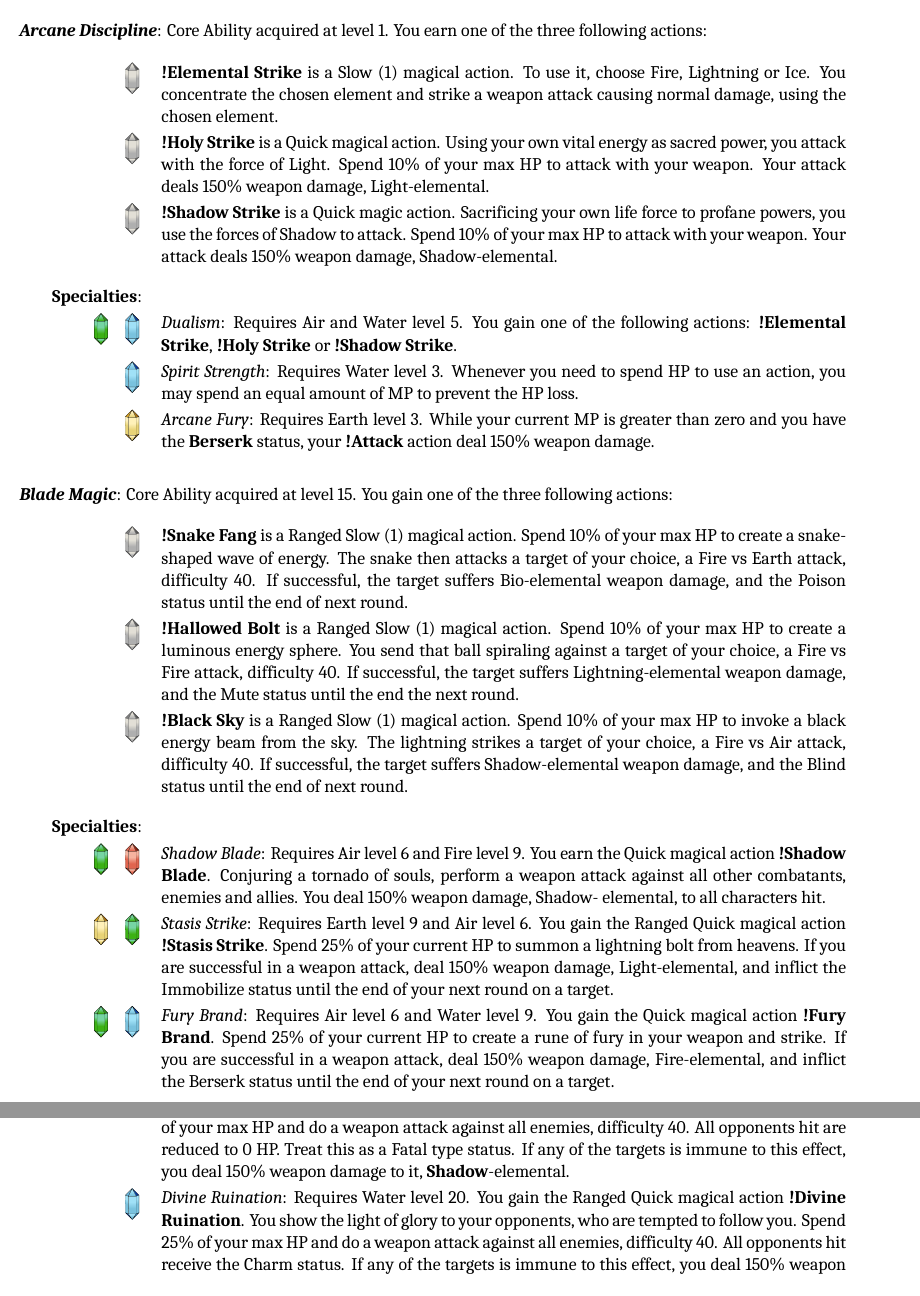
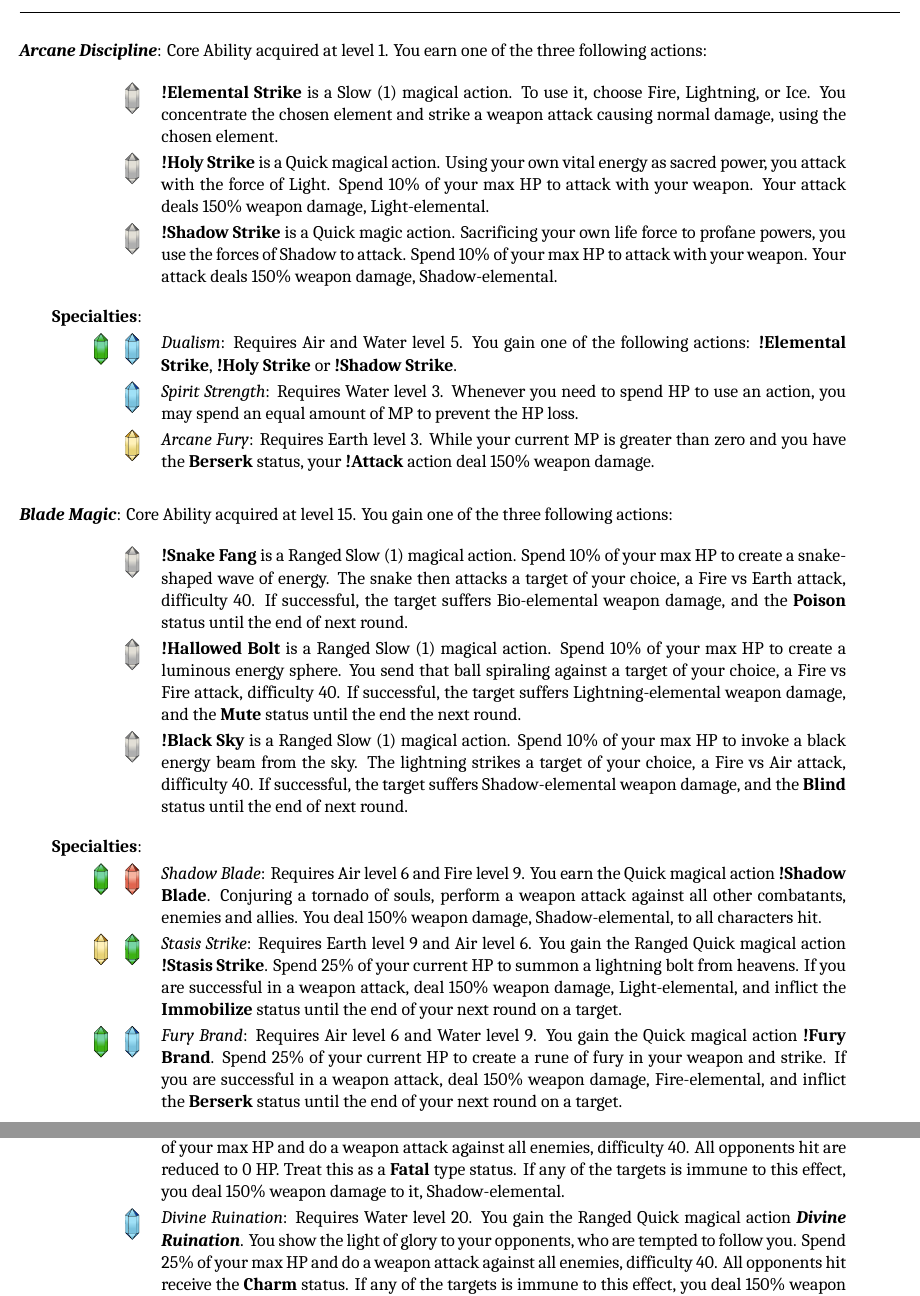
Before and after one commit to atmafox/FFRPG4e, a LaTeX book (core/revised.tex, which reads core/revised/adept.tex): two parts of pages 31 and 33 of 58, joined at a grey line, cut so that both start at the same text. Compiled offline with XeLaTeX; a missing font is replaced by an installed copy or a similar font.

Commit message:
adept: Cleaned up adept with semantic tags

```diff
--- a/core/revised/adept.tex
+++ b/core/revised/adept.tex
@@ -22,46 +21,46 @@ have the \textbf{Berserk} status, your \textbf{!Attack} action deal 150\% weapon
 \end{ffminipage}
 
 \begin{ffminipage}
-\noindent\textbf{\textit{Arcane Discipline}}: Core Ability acquired at level 1. You earn one of the three following actions: \pc
+\noindent\tability{Arcane Discipline}: Core Ability acquired at level 1. You earn one of the three following actions: \pc
 
 \begin{jobchoice}
 \crystal{level}{12pt} & %
-\textbf{!Elemental Strike} is a Slow (1) magical action. To use it, choose Fire, Lightning or Ice. You concentrate the chosen element and strike a weapon attack causing normal damage, using the chosen element. \\
+\taction{Elemental Strike} is a Slow (1) \tatk{magical} action. To use it, choose \telem{Fire}, \telem{Lightning}, or \telem{Ice}. You concentrate the chosen element and strike a weapon attack causing normal damage, using the chosen element. \\
 \crystal{level}{12pt} & %
-\textbf{!Holy Strike} is a Quick magical action. Using your own vital energy as sacred power, you attack with the force of Light. Spend 10\% of your max HP to attack with your weapon. Your attack deals 150\% weapon damage, Light-elemental. \\
+\taction{Holy Strike} is a Quick \tatk{magical} action. Using your own vital energy as sacred power, you attack with the force of \telem{Light}. Spend 10\% of your max HP to attack with your weapon. Your attack deals 150\% weapon damage, \telem{Light}-elemental. \\
 \crystal{level}{12pt} & %
-\textbf{!Shadow Strike} is a Quick magic action. Sacrificing your own life force to profane powers, you use the forces of Shadow to attack. Spend 10\% of your max HP to attack with your weapon. Your attack deals 150\% weapon damage, Shadow-elemental. \\
+\taction{Shadow Strike} is a Quick \tatk{magic} action. Sacrificing your own life force to profane powers, you use the forces of \telem{Shadow} to attack. Spend 10\% of your max HP to attack with your weapon. Your attack deals 150\% weapon damage, \telem{Shadow}-elemental. \\
 \end{jobchoice}
 
 \begin{jobspec}
 \crystal{air}{12pt} \crystal{water}{12pt} & %
-\textit{Dualism}: Requires Air and Water level 5. You gain one of the following actions: \textbf{!Elemental Strike}, \textbf{!Holy Strike} or \textbf{!Shadow Strike}. \\
+\tspec{Dualism}: Requires Air and Water level 5. You gain one of the following actions: \taction{Elemental Strike}, \taction{Holy Strike} or \taction{Shadow Strike}. \\
 \crystal{water}{12pt} & %
-\textit{Spirit Strength}: Requires Water level 3. Whenever you need to spend HP to use an action, you may spend an equal amount of MP to prevent the HP loss. \\
+\tspec{Spirit Strength}: Requires Water level 3. Whenever you need to spend HP to use an action, you may spend an equal amount of MP to prevent the HP loss. \\
 \crystal{earth}{12pt} & %
-\textit{Arcane Fury}: Requires Earth level 3. While your current MP is greater than zero and you have the \textbf{Berserk} status, your \textbf{!Attack} action deal 150\% weapon damage. \\
+\tspec{Arcane Fury}: Requires Earth level 3. While your current MP is greater than zero and you have the \tstatus{Berserk} status, your \taction{Attack} action deal 150\% weapon damage. \\
 \end{jobspec}
 \end{ffminipage}
 
 \begin{ffminipage}
-\noindent\textbf{\textit{Blade Magic}}: Core Ability acquired at level 15. You gain one of the three following actions: \pc
+\noindent\tability{Blade Magic}: Core Ability acquired at level 15. You gain one of the three following actions: \pc
 
 \begin{jobchoice}
 \crystal{level}{12pt} & %
-\textbf{!Snake Fang} is a Ranged Slow (1) magical action. Spend 10\% of your max HP to create a snake-shaped wave of energy. The snake then attacks a target of your choice, a Fire vs Earth attack, difficulty 40. If successful, the target suffers Bio-elemental weapon damage, and the Poison status until the end of next round. \\
+\taction{Snake Fang} is a Ranged Slow (1) \tatk{magical} action. Spend 10\% of your max HP to create a snake-shaped wave of energy. The snake then attacks a target of your choice, a Fire vs Earth attack, difficulty 40. If successful, the target suffers \telem{Bio}-elemental weapon damage, and the \tstatus{Poison} status until the end of next round. \\
 \crystal{level}{12pt} & %
-\textbf{!Hallowed Bolt} is a Ranged Slow (1) magical action. Spend 10\% of your max HP to create a luminous energy sphere. You send that ball spiraling against a target of your choice, a Fire vs Fire attack, difficulty 40. If successful, the target suffers Lightning-elemental weapon damage, and the Mute status until the end the next round. \\
+\taction{Hallowed Bolt} is a Ranged Slow (1) \tatk{magical} action. Spend 10\% of your max HP to create a luminous energy sphere. You send that ball spiraling against a target of your choice, a Fire vs Fire attack, difficulty 40. If successful, the target suffers \telem{Lightning}-elemental weapon damage, and the \tstatus{Mute} status until the end the next round. \\
 \crystal{level}{12pt} & %
-\textbf{!Black Sky} is a Ranged Slow (1) magical action. Spend 10\% of your max HP to invoke a black energy beam from the sky. The lightning strikes a target of your choice, a Fire vs Air attack, difficulty 40. If successful, the target suffers Shadow-elemental weapon damage, and the Blind status until the end of next round. \\
+\taction{Black Sky} is a Ranged Slow (1) \tatk{magical} action. Spend 10\% of your max HP to invoke a black energy beam from the sky. The lightning strikes a target of your choice, a Fire vs Air attack, difficulty 40. If successful, the target suffers \telem{Shadow}-elemental weapon damage, and the \tstatus{Blind} status until the end of next round. \\
 \end{jobchoice}
 
 \begin{jobspec}
 \crystal{air}{12pt} \crystal{fire}{12pt} & %
-\textit{Shadow Blade}: Requires Air level 6 and Fire level 9. You earn the Quick magical action \textbf{!Shadow Blade}. Conjuring a tornado of souls, perform a weapon attack against all other combatants, enemies and allies. You deal 150\% weapon damage, Shadow- elemental, to all characters hit. \\
+\tspec{Shadow Blade}: Requires Air level 6 and Fire level 9. You earn the Quick \tatk{magical} action \taction{Shadow Blade}. Conjuring a tornado of souls, perform a weapon attack against all other combatants, enemies and allies. You deal 150\% weapon damage, \telem{Shadow}-elemental, to all characters hit. \\
 \crystal{earth}{12pt} \crystal{air}{12pt} & %
-\textit{Stasis Strike}: Requires Earth level 9 and Air level 6. You gain the Ranged Quick magical action \textbf{!Stasis Strike}. Spend 25\% of your current HP to summon a lightning bolt from heavens. If you are successful in a weapon attack, deal 150\% weapon damage, Light-elemental, and inflict the Immobilize status until the end of your next round on a target. \\
+\tspec{Stasis Strike}: Requires Earth level 9 and Air level 6. You gain the Ranged Quick \tatk{magical} action \taction{Stasis Strike}. Spend 25\% of your current HP to summon a lightning bolt from heavens. If you are successful in a weapon attack, deal 150\% weapon damage, \telem{Light}-elemental, and inflict the \tstatus{Immobilize} status until the end of your next round on a target. \\
 \crystal{air}{12pt} \crystal{water}{12pt} & %
-\textit{Fury Brand}: Requires Air level 6 and Water level 9. You gain the Quick magical action \textbf{!Fury Brand}. Spend 25\% of your current HP to create a rune of fury in your weapon and strike. If you are successful in a weapon attack, deal 150\% weapon damage, Fire-elemental, and inflict the Berserk status until the end of your next round on a target. \\
+\tspec{Fury Brand}: Requires Air level 6 and Water level 9. You gain the Quick \tatk{magical} action \taction{Fury Brand}. Spend 25\% of your current HP to create a rune of fury in your weapon and strike. If you are successful in a weapon attack, deal 150\% weapon damage, \telem{Fire}-elemental, and inflict the \tstatus{Berserk} status until the end of your next round on a target. \\
 \end{jobspec}
 \end{ffminipage}
 
@@ -100,7 +99,6 @@ have the \textbf{Berserk} status, your \textbf{!Attack} action deal 150\% weapon
 \crystal{air}{12pt} & %
-\textit{Soul Eater}: Requires Air level 20. You gain the Ranged Quick magical action \textbf{!Soul Eater}. Opening a portal to the underworld, you try to drag their opponents into eternal sleep. Spend 25\% of your max HP and do a weapon attack against all enemies, difficulty 40. All opponents hit are reduced to 0 HP. Treat this as a Fatal type status. If any of the targets is immune to this effect, you deal 150\% weapon damage to it, \textbf{Shadow}-elemental. \\
+\tspec{Soul Eater}: Requires Air level 20. You gain the Ranged Quick \tatk{magical} action \taction{Soul Eater}. Opening a portal to the underworld, you try to drag their opponents into eternal sleep. Spend 25\% of your max HP and do a weapon attack against all enemies, difficulty 40. All opponents hit are reduced to 0 HP. Treat this as a \tstatus{Fatal} type status. If any of the targets is immune to this effect, you deal 150\% weapon damage to it, \telem{Shadow}-elemental. \\
 \crystal{water}{12pt} & %
-\textit{Divine Ruination}: Requires Water level 20. You gain the Ranged Quick magical
-action \textbf{!Divine Ruination}. You show the light of glory to your opponents, who are tempted to follow you. Spend 25\% of your max HP and do a weapon attack against all enemies, difficulty 40. All opponents hit receive the Charm status. If any of the targets is immune to this effect, you deal 150\% weapon damage to it, \textbf{Light}-elemental. \\
+\tspec{Divine Ruination}: Requires Water level 20. You gain the Ranged Quick magical action \tability{Divine Ruination}. You show the light of glory to your opponents, who are tempted to follow you. Spend 25\% of your max HP and do a weapon attack against all enemies, difficulty 40. All opponents hit receive the \tstatus{Charm} status. If any of the targets is immune to this effect, you deal 150\% weapon damage to it, \telem{Light}-elemental. \\
 \end{jobspec}
 \end{ffminipage}
```
Also changed, not shown: core/revised/adept.tex (29 more changed lines).
